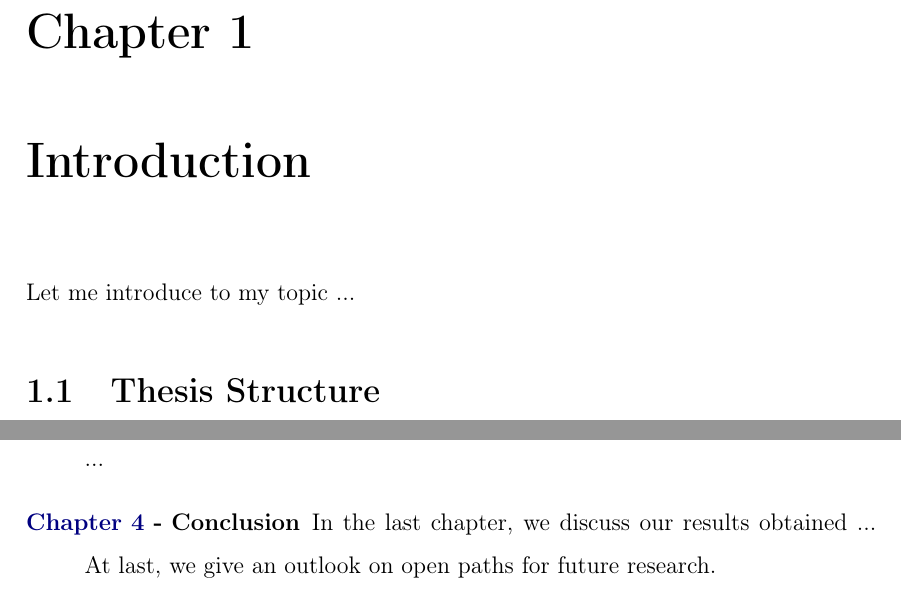
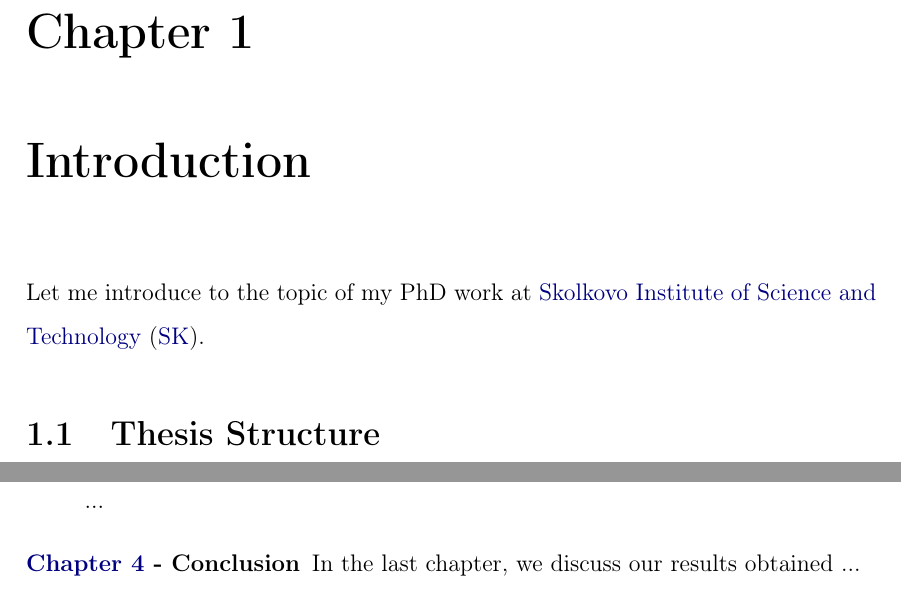
Before and after one commit to KhurramPirov/sk-thesis-template, a LaTeX thesis (main.tex, which reads chapters/introduction.tex): two parts of page 9 of 15, joined at a grey line, cut so that both start at the same text. Compiled offline with pdfLaTeX.

Commit message:
adjusted glossary

```diff
--- a/chapters/introduction.tex
+++ b/chapters/introduction.tex
@@ -1,6 +1,6 @@
 \chapter{Introduction}
 
-Let me introduce to my topic ...
+Let me introduce to the topic of my PhD work at \acrfull{sk}.
 
 \todo[inline]{TODO: complete chapter}
 
@@ -24,6 +24,5 @@ We define the objectives of our work.
 
     \item[\Autoref{cap:conclusion} - Conclusion]
 In the last chapter, we discuss our results obtained ...
-At last, we give an outlook on open paths for future research.
 
 \end{description}
```
Also changed, not shown: main.tex (+2 -1 lines).
